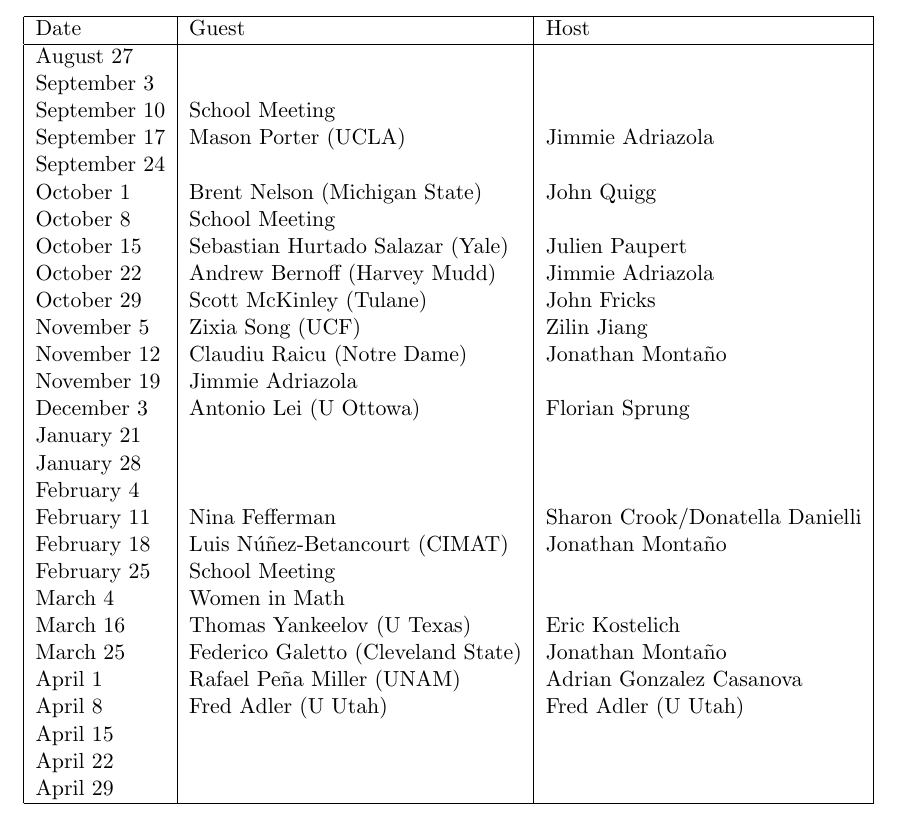
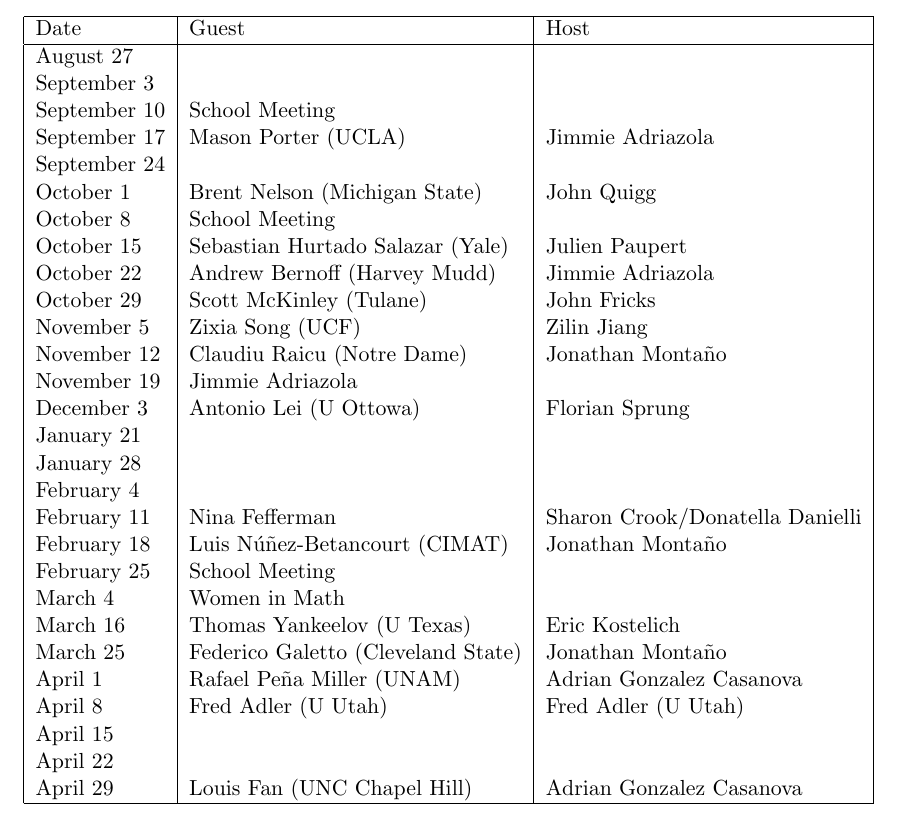
Before and after one commit to johnfricks/johnfricks.github.io, a LaTeX document (docs/coll/schedule.tex): part of page 1 of 2, cut so that both start at the same text. Compiled offline with pdfLaTeX.

Commit message:
louisfan

```diff
--- a/docs/coll/schedule.tex
+++ b/docs/coll/schedule.tex
@@ -35,7 +35,7 @@
 April 8 & Fred Adler (U Utah)& Fred Adler (U Utah)\\
 April 15 && \\
 April 22 & & \\
-April 29 && \\
+April 29 & Louis Fan (UNC Chapel Hill)	& Adrian Gonzalez Casanova \\
 \hline
 \end{tabular}
 \end{center}
```
Also changed, not shown: docs/coll/schedule.pdf, 3 other files.
